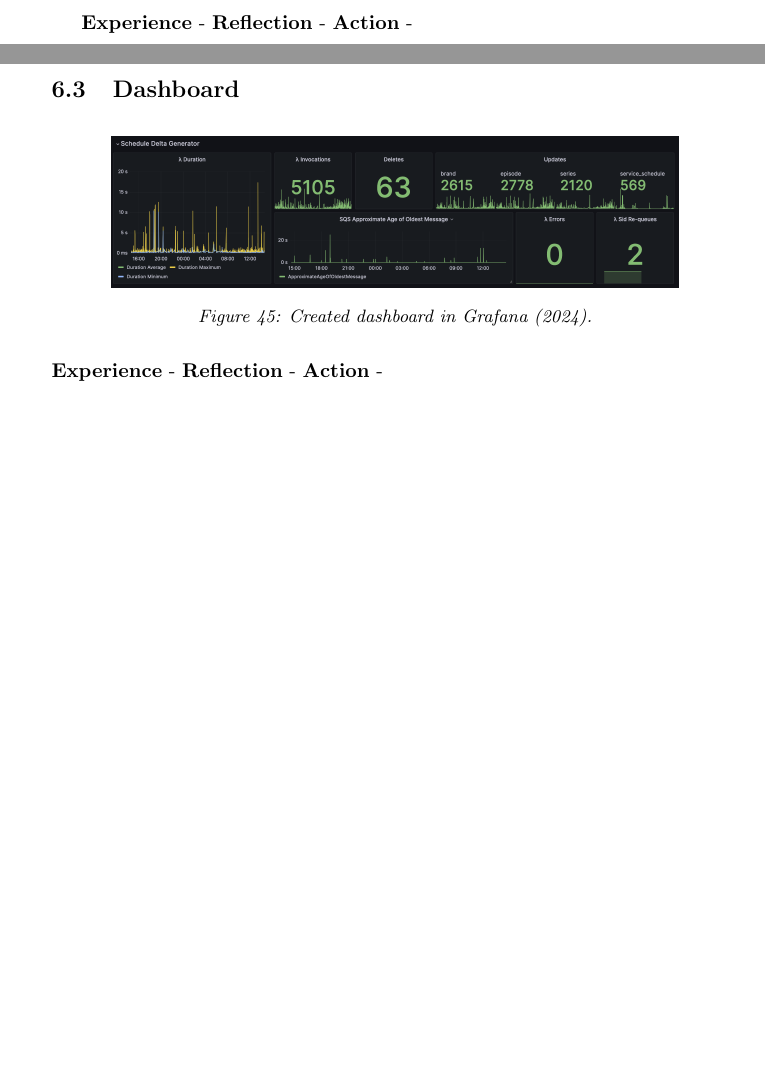
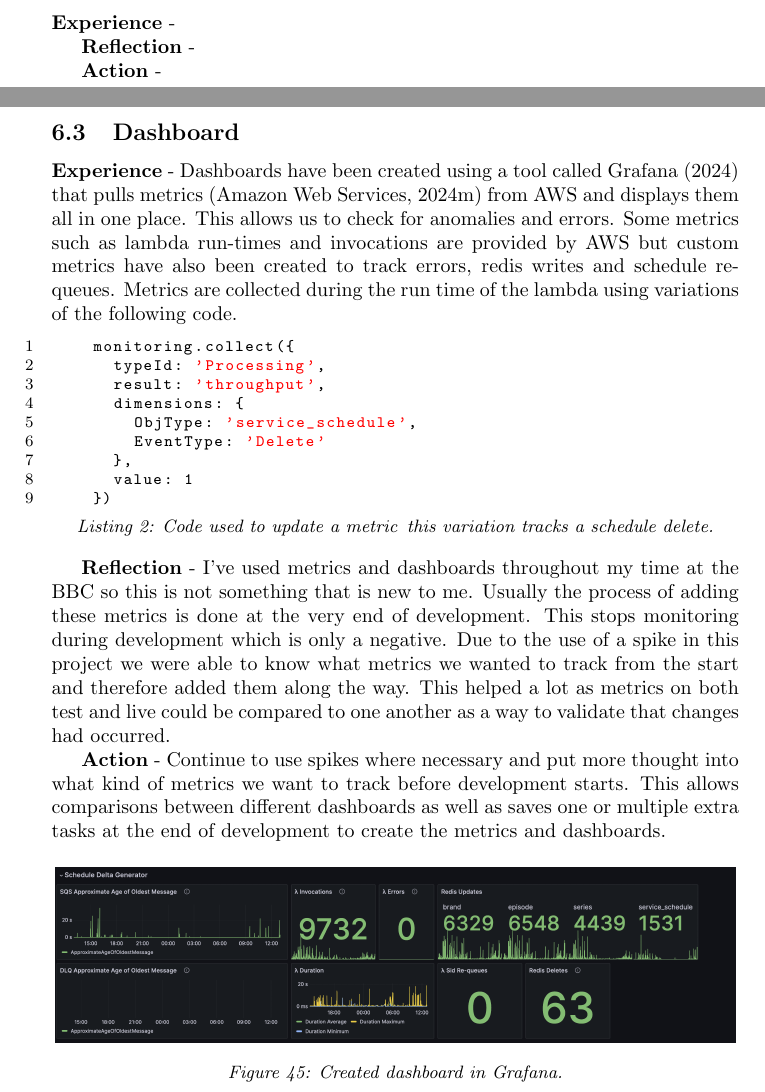
Before and after one commit to OMBowkerBBC/DC4400-Report, a LaTeX document (main.tex, which reads sections/outputs.tex): two parts of pages 52 and 53 of 92 before the commit and two parts of pages 50 and 52 of 90 after it, joined at a grey line, cut at the place of the change, the shorter picture padded with empty space. Compiled offline with pdfLaTeX.

Commit message:
dashboard output

```diff
--- a/sections/outputs.tex
+++ b/sections/outputs.tex
@@ -30,6 +30,12 @@
   \newpage
   \subsection{Final System Architecture}
 
+  \textbf{Experience} -
+
+  \textbf{Reflection} -
+
+  \textbf{Action} -
+
   \begin{landscape}
     \begin{figure}[H]
       \centering
@@ -39,23 +45,41 @@
     \end{figure}
   \end{landscape}
 
-  \textbf{Experience} -
-  \textbf{Reflection} -
-  \textbf{Action} -
-
   \newpage
   \subsection{Dashboard}
 
+  \textbf{Experience} - Dashboards have been created using a tool called Grafana (2024) that pulls metrics (Amazon Web Services, 2024m) from AWS and
+  displays them all in one place. This allows us to check for anomalies and errors. Some metrics such as lambda run-times and invocations are provided by
+  AWS but custom metrics have also been created to track errors, redis writes and schedule re-queues. Metrics are collected during the run time of the
+  lambda using variations of the following code.
+
+   \begin{lstlisting}[caption=Code used to update a metric\, this variation tracks a schedule delete.]
+    monitoring.collect({
+      typeId: 'Processing',
+      result: 'throughput',
+      dimensions: {
+        ObjType: 'service_schedule',
+        EventType: 'Delete'
+      },
+      value: 1
+    })
+  \end{lstlisting}
+
+  \textbf{Reflection} - I've used metrics and dashboards throughout my time at the BBC so this is not something that is new to me. Usually the process of
+  adding these metrics is done at the very end of development. This stops monitoring during development which is only a negative. Due to the use of a spike
+  in this project we were able to know what metrics we wanted to track from the start and therefore added them along the way. This helped a lot as metrics on
+  both test and live could be compared to one another as a way to validate that changes had occurred.
+
+  \textbf{Action} - Continue to use spikes where necessary and put more thought into what kind of metrics we want to track before development starts.
+  This allows comparisons between different dashboards as well as saves one or multiple extra tasks at the end of development to create the metrics and
+  dashboards.
+
   \begin{figure}[H]
     \centering
-    \includegraphics[width=10cm]{assets/outputs/dashboard.png}
-    \caption{Created dashboard in Grafana (2024).}
+    \includegraphics[width=12cm]{assets/outputs/dashboard.png}
+    \caption{Created dashboard in Grafana.}
     \label{fig:dashboard}
   \end{figure}
-
-  \textbf{Experience} -
-  \textbf{Reflection} -
-  \textbf{Action} -
 
   \newpage
   \subsection{Code Base and Commits}
```
Also changed, not shown: sections/future.tex (+0 -4 lines), sections/introduction.tex (+1 -1 lines), sections/references.tex (+3 -3 lines), assets/outputs/dashboard.png, assets/smartTvGrowth.png.
